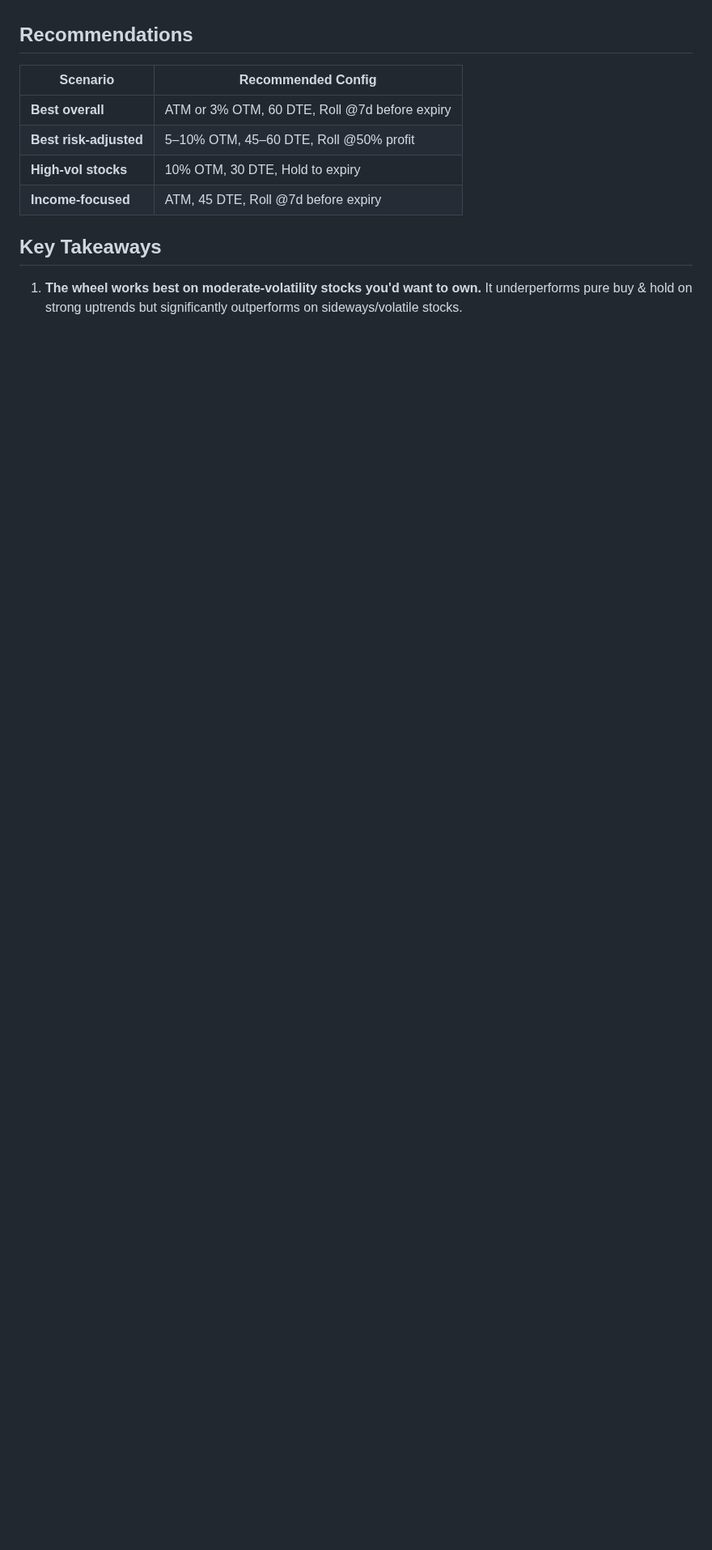
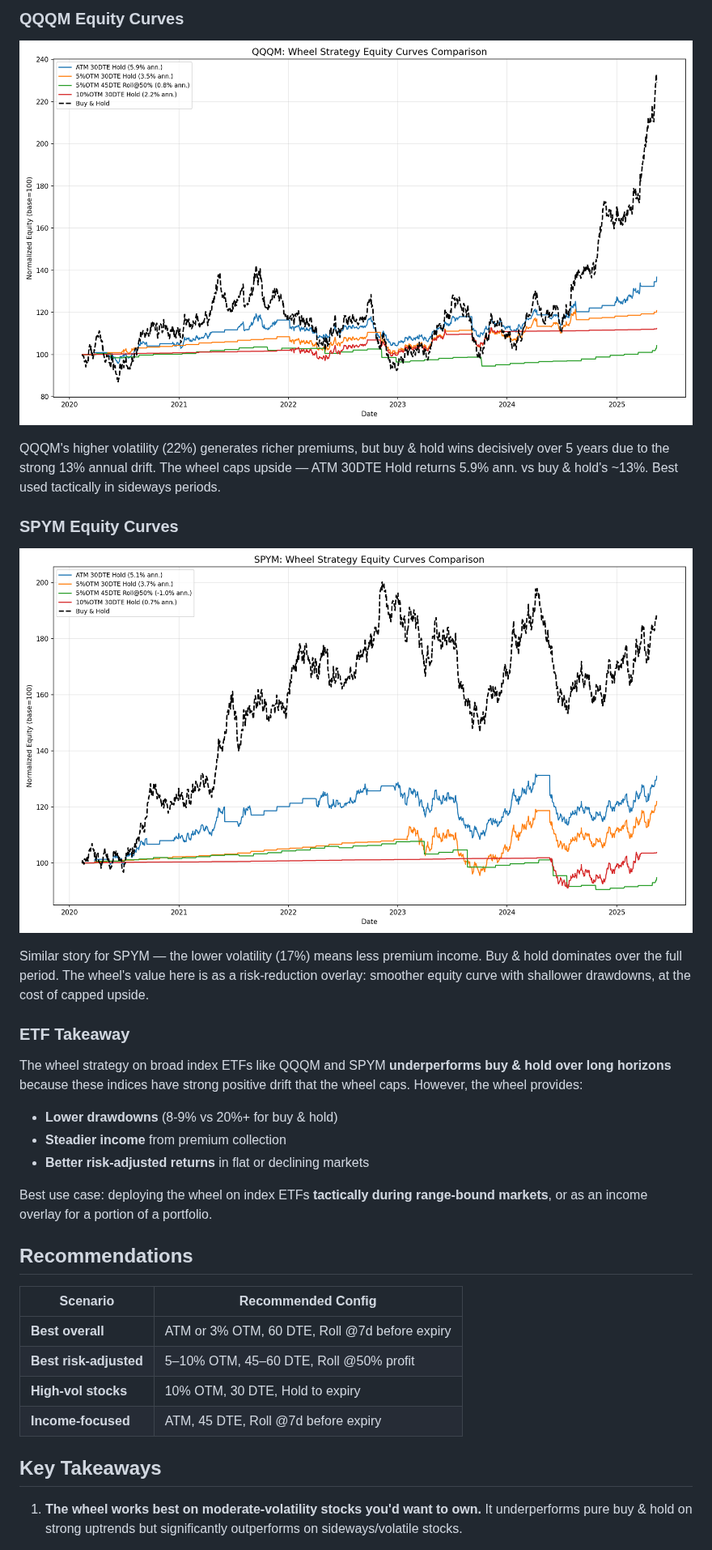
Before and after one commit to LePhanFF/QuantResearch, a Markdown page: option_strategies/README.md, the part around one of its changes. Shown at 81% size. Rendered like a GitHub page; pictures changed too: option_strategies/results/QQQM_equity_comparison.png (added), option_strategies/results/SPYM_equity_comparison.png (added); blank space fills up the shorter version.

```diff
--- a/option_strategies/README.md
+++ b/option_strategies/README.md
@@ -119,3 +159,22 @@ Buy & hold edges out the wheel over 5 years due to compounding, but the wheel of
+### QQQM Equity Curves
+![QQQM Equity Curves](results/QQQM_equity_comparison.png)
+
+QQQM's higher volatility (22%) generates richer premiums, but buy & hold wins decisively over 5 years due to the strong 13% annual drift. The wheel caps upside — ATM 30DTE Hold returns 5.9% ann. vs buy & hold's ~13%. Best used tactically in sideways periods.
+
+### SPYM Equity Curves
+![SPYM Equity Curves](results/SPYM_equity_comparison.png)
+
+Similar story for SPYM — the lower volatility (17%) means less premium income. Buy & hold dominates over the full period. The wheel's value here is as a risk-reduction overlay: smoother equity curve with shallower drawdowns, at the cost of capped upside.
+
+### ETF Takeaway
+
+The wheel strategy on broad index ETFs like QQQM and SPYM **underperforms buy & hold over long horizons** because these indices have strong positive drift that the wheel caps. However, the wheel provides:
+- **Lower drawdowns** (8-9% vs 20%+ for buy & hold)
+- **Steadier income** from premium collection
+- **Better risk-adjusted returns** in flat or declining markets
+
+Best use case: deploying the wheel on index ETFs **tactically during range-bound markets**, or as an income overlay for a portion of a portfolio.
+
 ## Recommendations
 
 | Scenario | Recommended Config |
```
Also changed, not shown: other parts of option_strategies/README.md (+40 -0 lines), 2 other files.
